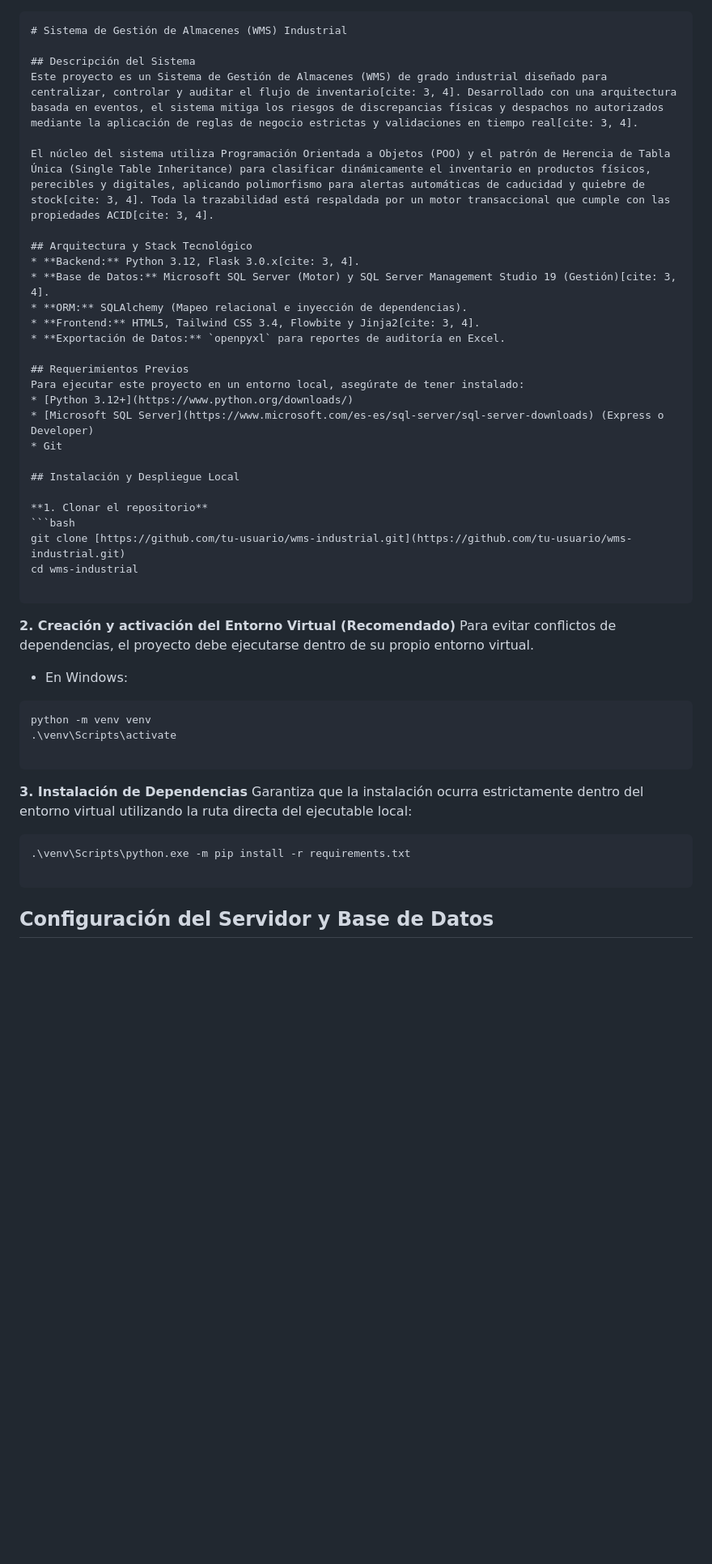
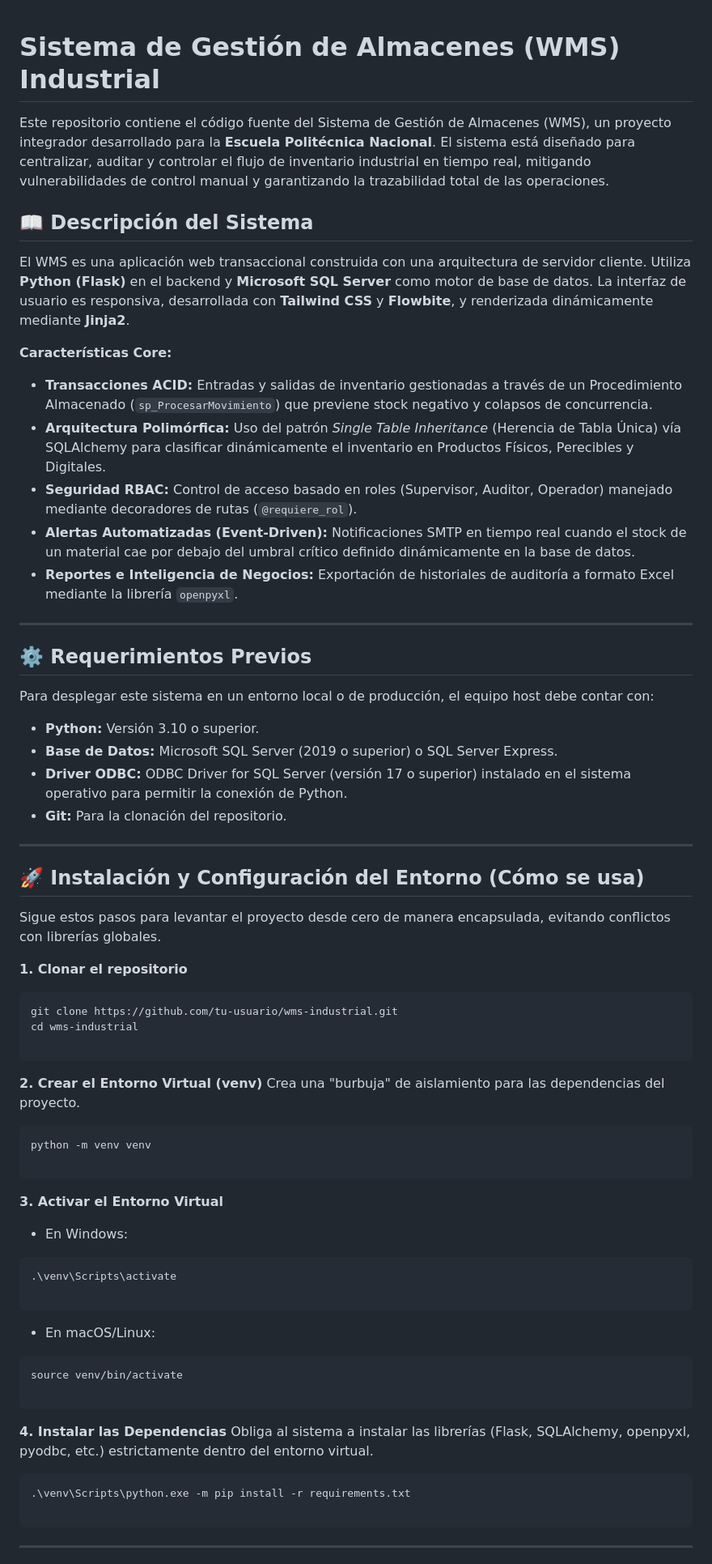
Before and after one commit to 4ndrme/Sistema-de-inventario, a Markdown page: README.md, the part around one of its changes. Shown at 81% size. Rendered like a GitHub page; blank space fills up the shorter version.

````diff
--- a/README.md
+++ b/README.md
@@ -1,51 +1,76 @@
-```markdown
 # Sistema de Gestión de Almacenes (WMS) Industrial
 
-## Descripción del Sistema
-Este proyecto es un Sistema de Gestión de Almacenes (WMS) de grado industrial diseñado para centralizar, controlar y auditar el flujo de inventario[cite: 3, 4]. Desarrollado con una arquitectura basada en eventos, el sistema mitiga los riesgos de discrepancias físicas y despachos no autorizados mediante la aplicación de reglas de negocio estrictas y validaciones en tiempo real[cite: 3, 4].
+Este repositorio contiene el código fuente del Sistema de Gestión de Almacenes (WMS), un proyecto integrador desarrollado para la **Escuela Politécnica Nacional**. El sistema está diseñado para centralizar, auditar y controlar el flujo de inventario industrial en tiempo real, mitigando vulnerabilidades de control manual y garantizando la trazabilidad total de las operaciones.
 
-El núcleo del sistema utiliza Programación Orientada a Objetos (POO) y el patrón de Herencia de Tabla Única (Single Table Inheritance) para clasificar dinámicamente el inventario en productos físicos, perecibles y digitales, aplicando polimorfismo para alertas automáticas de caducidad y quiebre de stock[cite: 3, 4]. Toda la trazabilidad está respaldada por un motor transaccional que cumple con las propiedades ACID[cite: 3, 4].
+## 📖 Descripción del Sistema
 
-## Arquitectura y Stack Tecnológico
-* **Backend:** Python 3.12, Flask 3.0.x[cite: 3, 4].
-* **Base de Datos:** Microsoft SQL Server (Motor) y SQL Server Management Studio 19 (Gestión)[cite: 3, 4].
-* **ORM:** SQLAlchemy (Mapeo relacional e inyección de dependencias).
-* **Frontend:** HTML5, Tailwind CSS 3.4, Flowbite y Jinja2[cite: 3, 4].
-* **Exportación de Datos:** `openpyxl` para reportes de auditoría en Excel.
+El WMS es una aplicación web transaccional construida con una arquitectura de servidor cliente. Utiliza **Python (Flask)** en el backend y **Microsoft SQL Server** como motor de base de datos. La interfaz de usuario es responsiva, desarrollada con **Tailwind CSS** y **Flowbite**, y renderizada dinámicamente mediante **Jinja2**.
 
-## Requerimientos Previos
-Para ejecutar este proyecto en un entorno local, asegúrate de tener instalado:
-* [Python 3.12+](https://www.python.org/downloads/)
-* [Microsoft SQL Server](https://www.microsoft.com/es-es/sql-server/sql-server-downloads) (Express o Developer)
-* Git
+**Características Core:**
 
-## Instalación y Despliegue Local
+* **Transacciones ACID:** Entradas y salidas de inventario gestionadas a través de un Procedimiento Almacenado (`sp_ProcesarMovimiento`) que previene stock negativo y colapsos de concurrencia.
+* **Arquitectura Polimórfica:** Uso del patrón *Single Table Inheritance* (Herencia de Tabla Única) vía SQLAlchemy para clasificar dinámicamente el inventario en Productos Físicos, Perecibles y Digitales.
+* **Seguridad RBAC:** Control de acceso basado en roles (Supervisor, Auditor, Operador) manejado mediante decoradores de rutas (`@requiere_rol`).
+* **Alertas Automatizadas (Event-Driven):** Notificaciones SMTP en tiempo real cuando el stock de un material cae por debajo del umbral crítico definido dinámicamente en la base de datos.
+* **Reportes e Inteligencia de Negocios:** Exportación de historiales de auditoría a formato Excel mediante la librería `openpyxl`.
+
+---
+
+## ⚙️ Requerimientos Previos
+
+Para desplegar este sistema en un entorno local o de producción, el equipo host debe contar con:
+
+* **Python:** Versión 3.10 o superior.
+* **Base de Datos:** Microsoft SQL Server (2019 o superior) o SQL Server Express.
+* **Driver ODBC:** ODBC Driver for SQL Server (versión 17 o superior) instalado en el sistema operativo para permitir la conexión de Python.
+* **Git:** Para la clonación del repositorio.
+
+---
+
+## 🚀 Instalación y Configuración del Entorno (Cómo se usa)
+
+Sigue estos pasos para levantar el proyecto desde cero de manera encapsulada, evitando conflictos con librerías globales.
 
 **1. Clonar el repositorio**
+
 ```bash
-git clone [https://github.com/tu-usuario/wms-industrial.git](https://github.com/tu-usuario/wms-industrial.git)
+git clone https://github.com/tu-usuario/wms-industrial.git
 cd wms-industrial
 
 ```
 
-**2. Creación y activación del Entorno Virtual (Recomendado)**
-Para evitar conflictos de dependencias, el proyecto debe ejecutarse dentro de su propio entorno virtual.
-
-* En Windows:
+**2. Crear el Entorno Virtual (venv)**
+Crea una "burbuja" de aislamiento para las dependencias del proyecto.
 
 ```bash
 python -m venv venv
+
+```
+
+**3. Activar el Entorno Virtual**
+
+* En Windows:
+```bash
 .\venv\Scripts\activate
 
 ```
 
-**3. Instalación de Dependencias**
-Garantiza que la instalación ocurra estrictamente dentro del entorno virtual utilizando la ruta directa del ejecutable local:
+
+* En macOS/Linux:
+```bash
+source venv/bin/activate
+
+```
+
+
+
+**4. Instalar las Dependencias**
+Obliga al sistema a instalar las librerías (Flask, SQLAlchemy, openpyxl, pyodbc, etc.) estrictamente dentro del entorno virtual.
 
 ```bash
 .\venv\Scripts\python.exe -m pip install -r requirements.txt
 
 ```
 
-## Configuración del Servidor y Base de Datos
+---
 
````
Also changed, not shown: other parts of README.md (+50 -23 lines).
